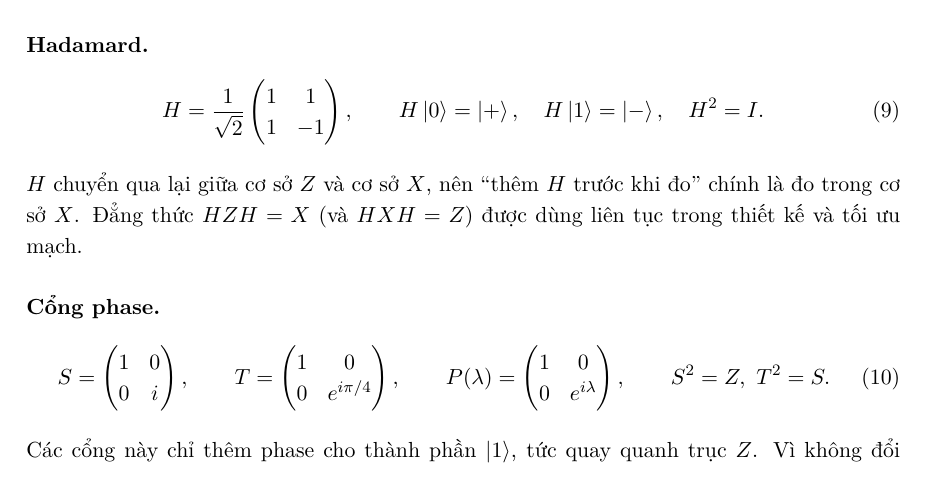
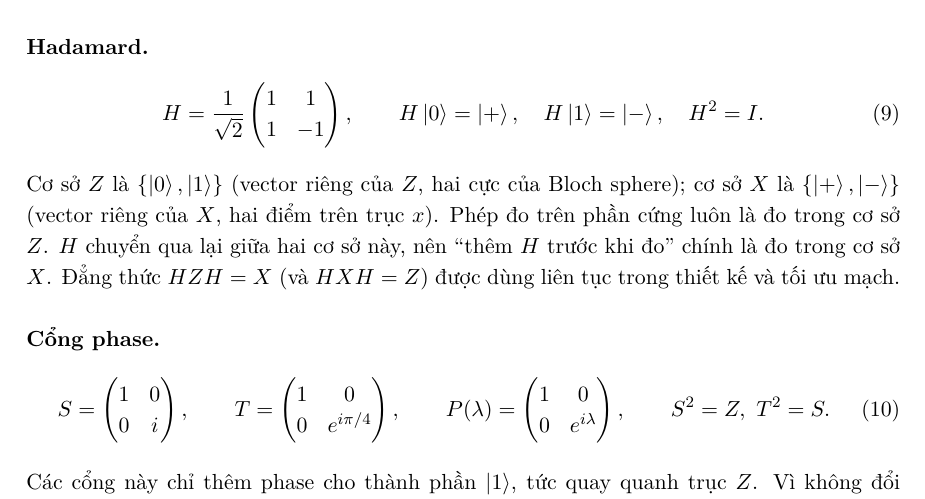
Before and after one commit to BadboyIntheLoop/master-research-1, a LaTeX paper (report/report.tex, which reads report/sections/03_cong_luong_tu.tex): part of page 10 of 35, cut so that both start at the same text. Compiled offline with XeLaTeX; a missing font is replaced by an installed copy or a similar font.

Commit message:
Explain Z and X bases in Hadamard paragraph
Co-Authored-By: Claude Opus 5.5 <noreply@anthropic.com>
Claude-Session: https://claude.ai/code/session_01Chf9Z4acX2S7GyX4tcHF4y

```diff
--- a/report/sections/03_cong_luong_tu.tex
+++ b/report/sections/03_cong_luong_tu.tex
@@ -59,8 +59,10 @@ $\ket{-i} = \tfrac{1}{\sqrt2}(\ket{0} - i\ket{1})$).
   H = \frac{1}{\sqrt2}\begin{pmatrix}1&1\\1&-1\end{pmatrix}, \qquad
   H\ket{0} = \ket{+}, \quad H\ket{1} = \ket{-}, \quad H^2 = I.
 \end{equation}
-$H$ chuyển qua lại giữa cơ sở $Z$ và cơ sở $X$, nên ``thêm $H$ trước khi đo'' chính là đo trong cơ
-sở $X$. Đẳng thức $HZH = X$ (và $HXH = Z$) được dùng liên tục trong thiết kế và tối ưu mạch.
+Cơ sở $Z$ là $\{\ket{0},\ket{1}\}$ (vector riêng của $Z$, hai cực của Bloch sphere); cơ sở $X$ là
+$\{\ket{+},\ket{-}\}$ (vector riêng của $X$, hai điểm trên trục $x$). Phép đo trên phần cứng luôn
+là đo trong cơ sở $Z$. $H$ chuyển qua lại giữa hai cơ sở này, nên ``thêm $H$ trước khi đo'' chính là
+đo trong cơ sở $X$. Đẳng thức $HZH = X$ (và $HXH = Z$) được dùng liên tục trong thiết kế và tối ưu mạch.
 
 \paragraph{Cổng phase.}
 \begin{equation}
```
